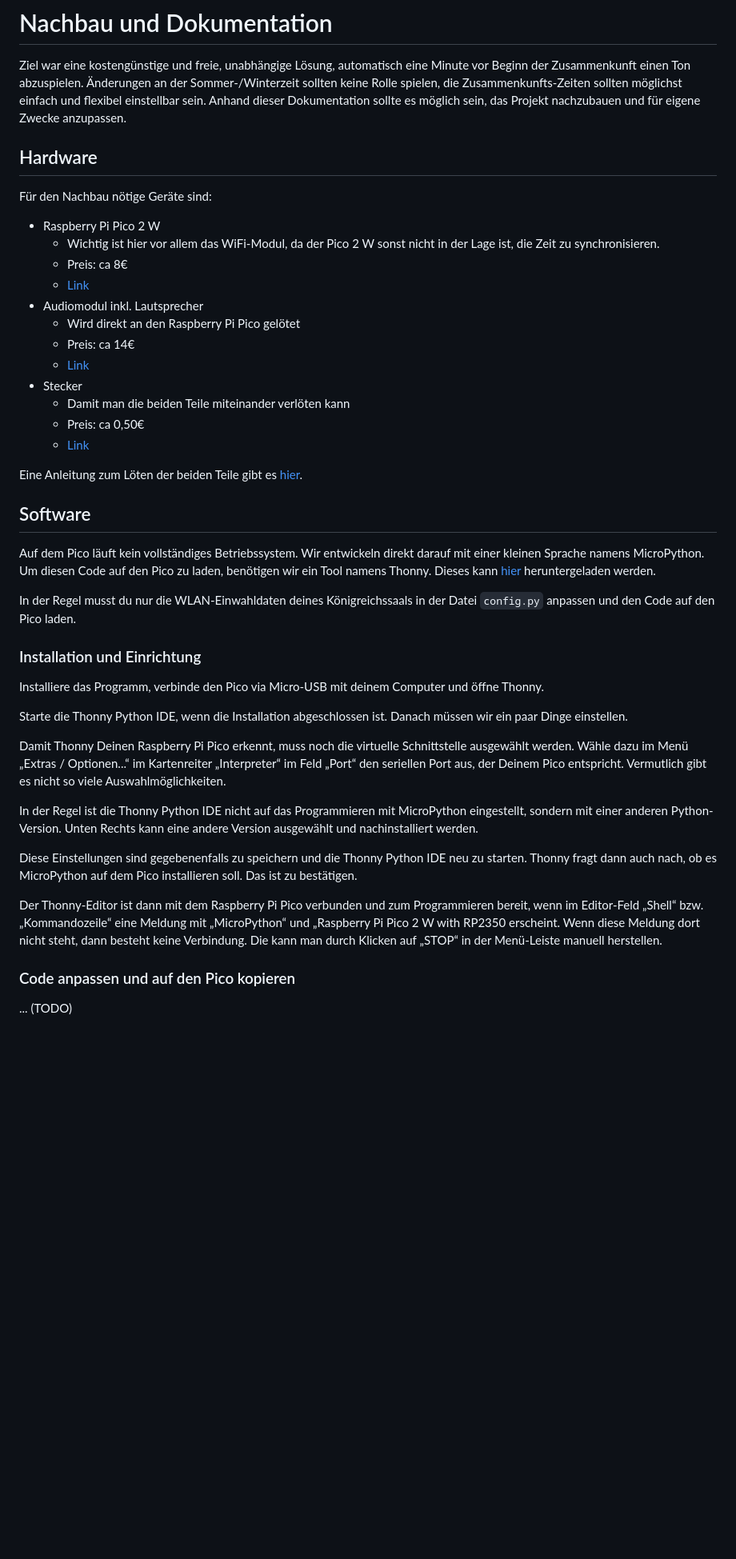
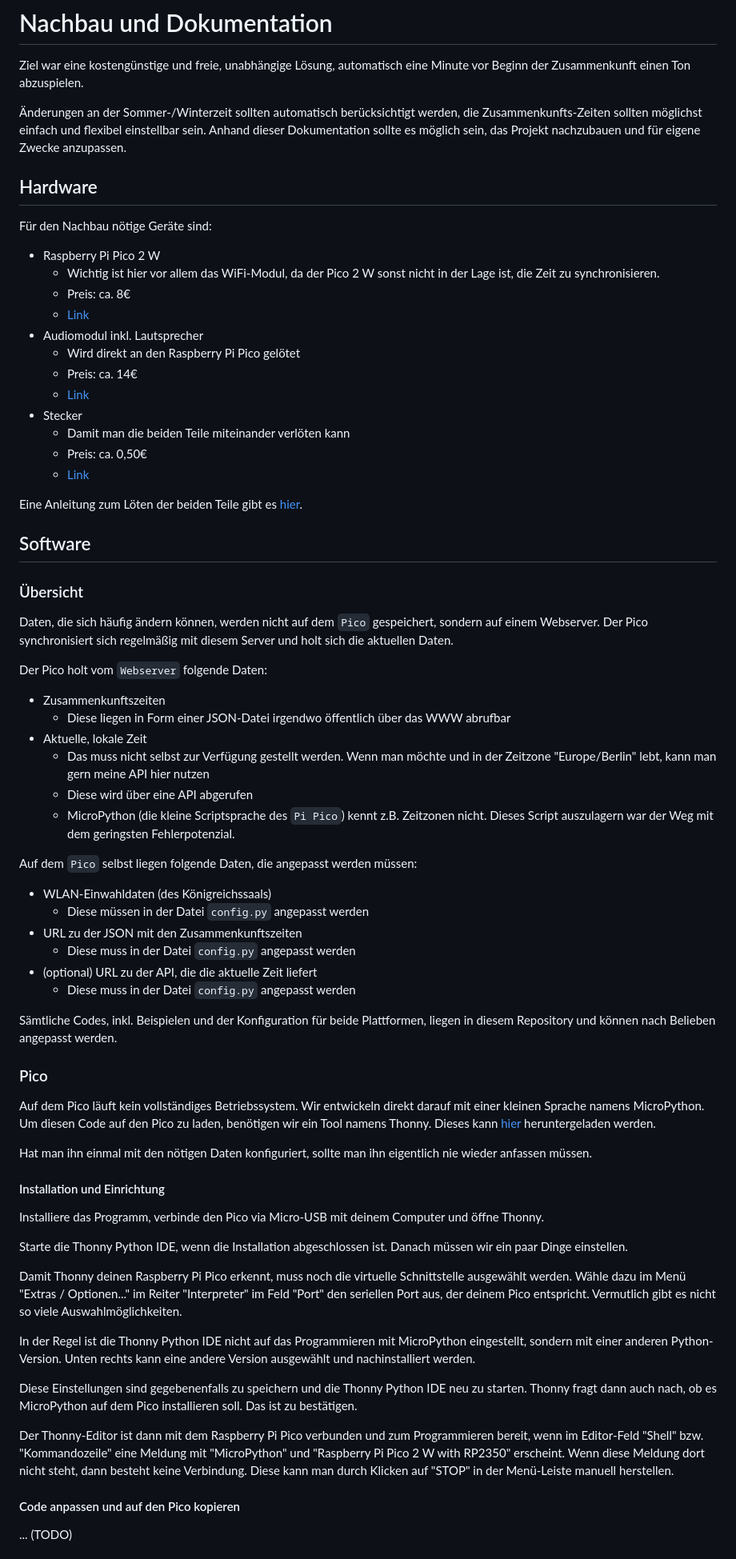
Before and after one commit to T-Philipp/dingDong, a Markdown page: README.md, the part around the change printed below. Shown: that part at 80% size. Drawn GitHub-style; blank space fills up the shorter version.

```diff
--- a/README.md
+++ b/README.md
@@ -1,7 +1,8 @@
 # Nachbau und Dokumentation
 
 Ziel war eine kostengünstige und freie, unabhängige Lösung, automatisch eine Minute vor Beginn der Zusammenkunft einen Ton abzuspielen.
-Änderungen an der Sommer-/Winterzeit sollten keine Rolle spielen, die Zusammenkunfts-Zeiten sollten möglichst einfach und flexibel einstellbar sein.
+
+Änderungen an der Sommer-/Winterzeit sollten automatisch berücksichtigt werden, die Zusammenkunfts-Zeiten sollten möglichst einfach und flexibel einstellbar sein.
 Anhand dieser Dokumentation sollte es möglich sein, das Projekt nachzubauen und für eigene Zwecke anzupassen.
 
 ## Hardware
@@ -10,42 +11,68 @@ Für den Nachbau nötige Geräte sind:
 
 - Raspberry Pi Pico 2 W
   - Wichtig ist hier vor allem das WiFi-Modul, da der Pico 2 W sonst nicht in der Lage ist, die Zeit zu synchronisieren.
-  - Preis: ca 8€
+  - Preis: ca. 8€
   - [Link](https://botland.de/module-und-bausatze-fur-raspberry-pi-pico-2/25727-raspberry-pi-pico-2-w-rp2350-arm-cortex-m33-cyw43439-wifi-bluetooth-5056561803975.html)
 - Audiomodul inkl. Lautsprecher
   - Wird direkt an den Raspberry Pi Pico gelötet
-  - Preis: ca 14€
+  - Preis: ca. 14€
   - [Link](https://botland.de/weitere-module-fur-den-raspberry-pi-pico/20096-audioerweiterung-2x-5w-lautsprecher-fur-raspberry-pi-pico-waveshare-20167-5904422351847.html)
 - Stecker
   - Damit man die beiden Teile miteinander verlöten kann
-  - Preis: ca 0,50€
+  - Preis: ca. 0,50€
   - [Link](https://botland.de/zubehor-fur-den-raspberry-pi-pico/18854-ein-satz-stecker-fur-den-gpio-des-raspberry-pi-pico-5904422328511.html)
 
 Eine Anleitung zum Löten der beiden Teile gibt es [hier](https://www.waveshare.com/wiki/Pico-Audio#Hardware_Connection).
 
 ## Software
 
+### Übersicht
+
+Daten, die sich häufig ändern können, werden nicht auf dem `Pico` gespeichert, sondern auf einem Webserver. Der Pico synchronisiert sich regelmäßig mit diesem Server und holt sich die aktuellen Daten.
+
+Der Pico holt vom `Webserver` folgende Daten:
+
+- Zusammenkunftszeiten
+  - Diese liegen in Form einer JSON-Datei irgendwo öffentlich über das WWW abrufbar
+- Aktuelle, lokale Zeit
+  - Das muss nicht selbst zur Verfügung gestellt werden. Wenn man möchte und in der Zeitzone "Europe/Berlin" lebt, kann man gern meine API hier nutzen
+  - Diese wird über eine API abgerufen
+  - MicroPython (die kleine Scriptsprache des `Pi Pico`) kennt z.B. Zeitzonen nicht. Dieses Script auszulagern war der Weg mit dem geringsten Fehlerpotenzial.
+
+Auf dem `Pico` selbst liegen folgende Daten, die angepasst werden müssen:
+
+- WLAN-Einwahldaten (des Königreichssaals)
+  - Diese müssen in der Datei `config.py` angepasst werden
+- URL zu der JSON mit den Zusammenkunftszeiten
+  - Diese muss in der Datei `config.py` angepasst werden
+- (optional) URL zu der API, die die aktuelle Zeit liefert
+  - Diese muss in der Datei `config.py` angepasst werden
+
+Sämtliche Codes, inkl. Beispielen und der Konfiguration für beide Plattformen, liegen in diesem Repository und können nach Belieben angepasst werden.
+
+### Pico
+
 Auf dem Pico läuft kein vollständiges Betriebssystem. Wir entwickeln direkt darauf mit einer kleinen Sprache namens MicroPython.
 Um diesen Code auf den Pico zu laden, benötigen wir ein Tool namens Thonny. Dieses kann [hier](https://thonny.org/) heruntergeladen werden.
 
-In der Regel musst du nur die WLAN-Einwahldaten deines Königreichssaals in der Datei `config.py` anpassen und den Code auf den Pico laden.
+Hat man ihn einmal mit den nötigen Daten konfiguriert, sollte man ihn eigentlich nie wieder anfassen müssen.
 
-### Installation und Einrichtung
+#### Installation und Einrichtung
 
 Installiere das Programm, verbinde den Pico via Micro-USB mit deinem Computer und öffne Thonny.
 
 Starte die Thonny Python IDE, wenn die Installation abgeschlossen ist. Danach müssen wir ein paar Dinge einstellen.
 
-Damit Thonny Deinen Raspberry Pi Pico erkennt, muss noch die virtuelle Schnittstelle ausgewählt werden. Wähle dazu im Menü „Extras / Optionen...“ im Kartenreiter „Interpreter“ im Feld „Port“ den seriellen Port aus, der Deinem Pico entspricht. Vermutlich gibt es nicht so viele Auswahlmöglichkeiten.
+Damit Thonny deinen Raspberry Pi Pico erkennt, muss noch die virtuelle Schnittstelle ausgewählt werden. Wähle dazu im Menü "Extras / Optionen..." im Reiter "Interpreter" im Feld "Port" den seriellen Port aus, der deinem Pico entspricht. Vermutlich gibt es nicht so viele Auswahlmöglichkeiten.
 
-In der Regel ist die Thonny Python IDE nicht auf das Programmieren mit MicroPython eingestellt, sondern mit einer anderen Python-Version. Unten Rechts kann eine andere Version ausgewählt und nachinstalliert werden.
+In der Regel ist die Thonny Python IDE nicht auf das Programmieren mit MicroPython eingestellt, sondern mit einer anderen Python-Version. Unten rechts kann eine andere Version ausgewählt und nachinstalliert werden.
 
 Diese Einstellungen sind gegebenenfalls zu speichern und die Thonny Python IDE neu zu starten.
 Thonny fragt dann auch nach, ob es MicroPython auf dem Pico installieren soll. Das ist zu bestätigen.
 
-Der Thonny-Editor ist dann mit dem Raspberry Pi Pico verbunden und zum Programmieren bereit, wenn im Editor-Feld „Shell“ bzw. „Kommandozeile“ eine Meldung mit „MicroPython“ und „Raspberry Pi Pico 2 W with RP2350 erscheint. Wenn diese Meldung dort nicht steht, dann besteht keine Verbindung. Die kann man durch Klicken auf „STOP“ in der Menü-Leiste manuell herstellen.
+Der Thonny-Editor ist dann mit dem Raspberry Pi Pico verbunden und zum Programmieren bereit, wenn im Editor-Feld "Shell" bzw. "Kommandozeile" eine Meldung mit "MicroPython" und "Raspberry Pi Pico 2 W with RP2350" erscheint. Wenn diese Meldung dort nicht steht, dann besteht keine Verbindung. Diese kann man durch Klicken auf "STOP" in der Menü-Leiste manuell herstellen.
 
-### Code anpassen und auf den Pico kopieren
+#### Code anpassen und auf den Pico kopieren
 
 ... (TODO)
 
```
Also changed, not shown: other parts of README.md (+28 -4 lines).
